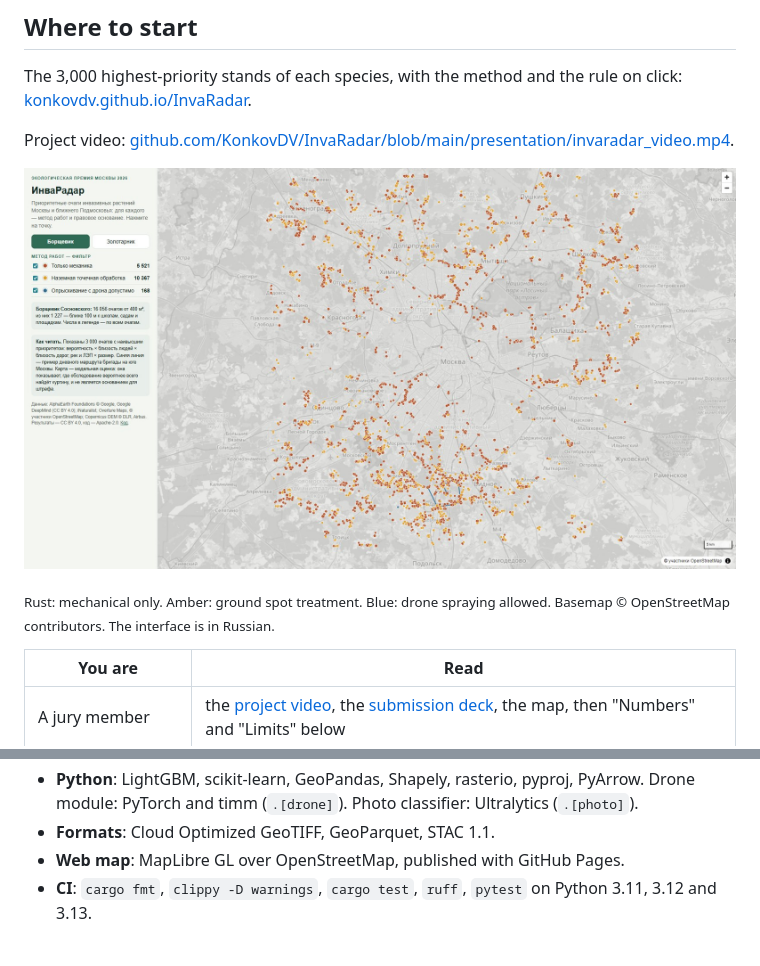
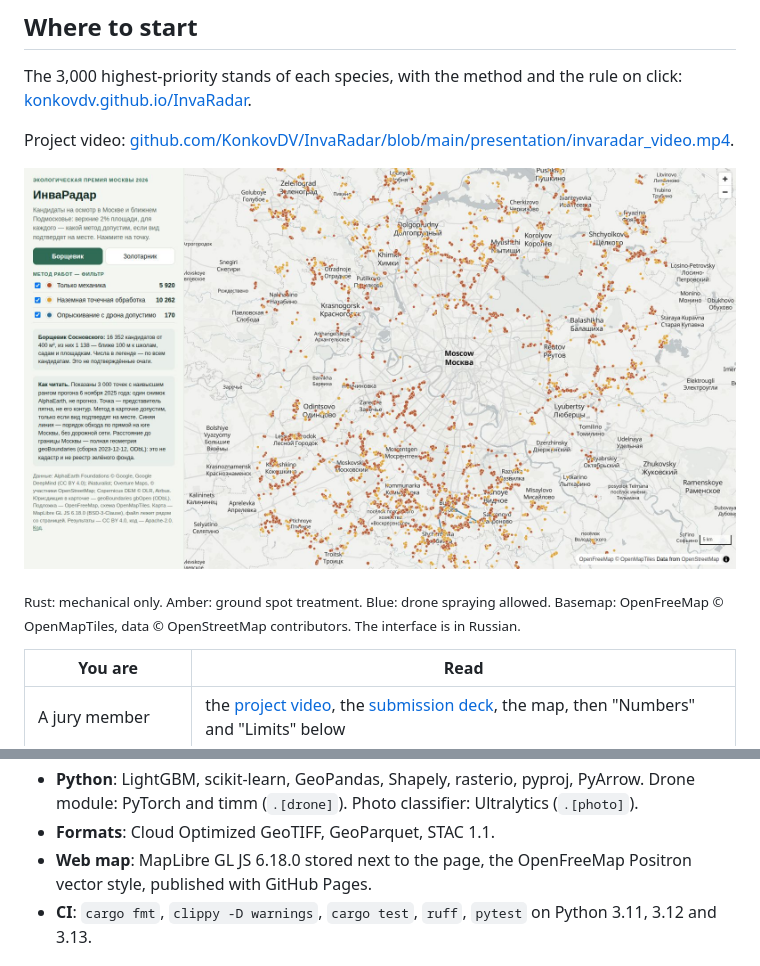
Before and after one commit to KonkovDV/InvaRadar, a Markdown page: README.en.md, 2 parts joined by grey strips. GitHub-like rendering; pictures changed too: docs/assets/web_map.jpg.

```diff
--- a/README.en.md
+++ b/README.en.md
@@ -70,7 +70,7 @@ Project video: [github.com/KonkovDV/InvaRadar/blob/main/presentation/invaradar_v
 
 [![InvaRadar web map: priority hogweed stands coloured by control method](docs/assets/web_map.jpg)](https://konkovdv.github.io/InvaRadar/)
 
-<sub>Rust: mechanical only. Amber: ground spot treatment. Blue: drone spraying allowed. Basemap © OpenStreetMap contributors. The interface is in Russian.</sub>
+<sub>Rust: mechanical only. Amber: ground spot treatment. Blue: drone spraying allowed. Basemap: OpenFreeMap © OpenMapTiles, data © OpenStreetMap contributors. The interface is in Russian.</sub>
 
 | You are | Read |
 |---|---|
@@ -247,7 +247,7 @@ docs/           science, experiments, model and data cards, landscape, plan, sou
 - **Rust 2024**, minimum 1.89: `rayon`, `memmap2`, `serde_json`, `anyhow`. One multithreaded pass over the mosaic. The 64-channel sums live in `core-rs/src/kernel.rs`: AVX-512 or AVX2, same order as the scalar loop.
 - **Python**: LightGBM, scikit-learn, GeoPandas, Shapely, rasterio, pyproj, PyArrow. Drone module: PyTorch and timm (`.[drone]`). Photo classifier: Ultralytics (`.[photo]`).
 - **Formats**: Cloud Optimized GeoTIFF, GeoParquet, STAC 1.1.
-- **Web map**: MapLibre GL over OpenStreetMap, published with GitHub Pages.
+- **Web map**: MapLibre GL JS 6.18.0 stored next to the page, the OpenFreeMap Positron vector style, published with GitHub Pages.
 - **CI**: `cargo fmt`, `clippy -D warnings`, `cargo test`, `ruff`, `pytest` on Python 3.11, 3.12 and 3.13.
 
 ## Documents
```
Also changed, not shown: CHANGELOG.md (+1 -1 lines), README.md (+2 -2 lines), 2 other files.
